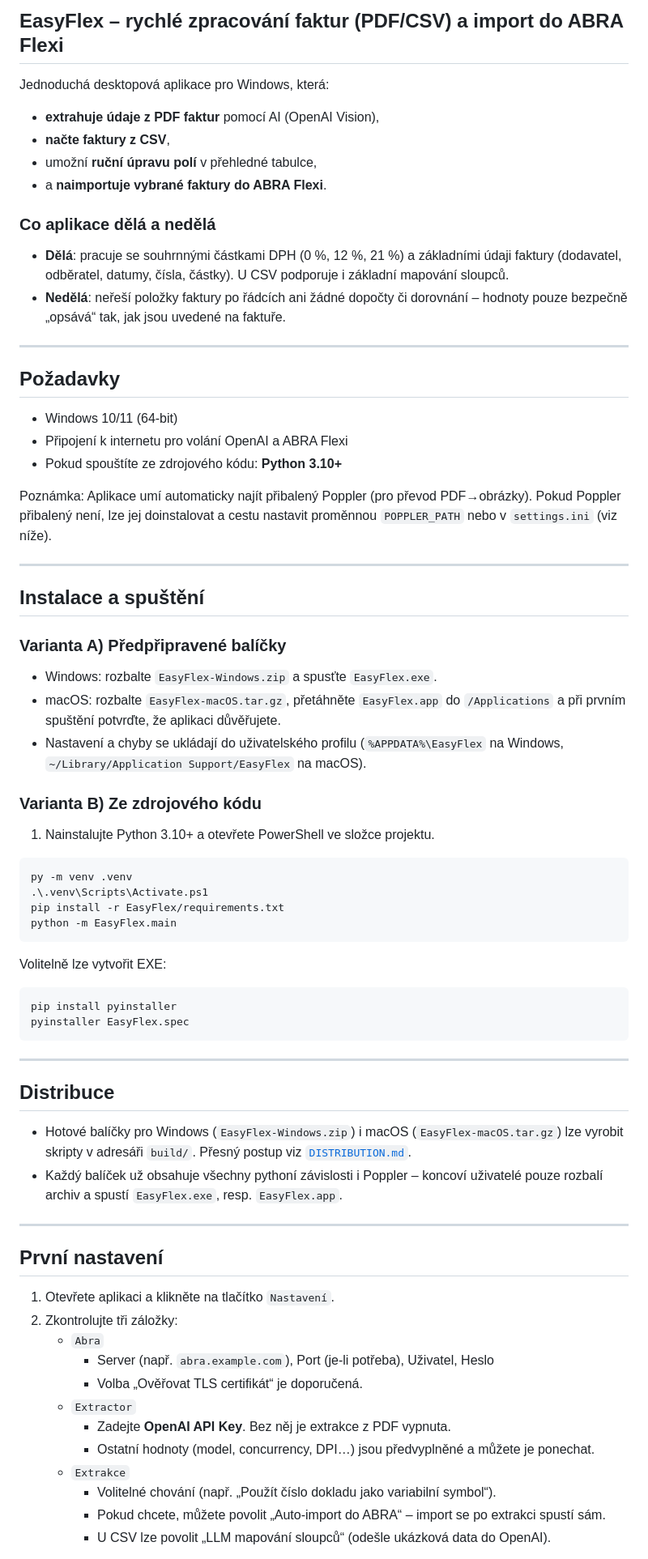
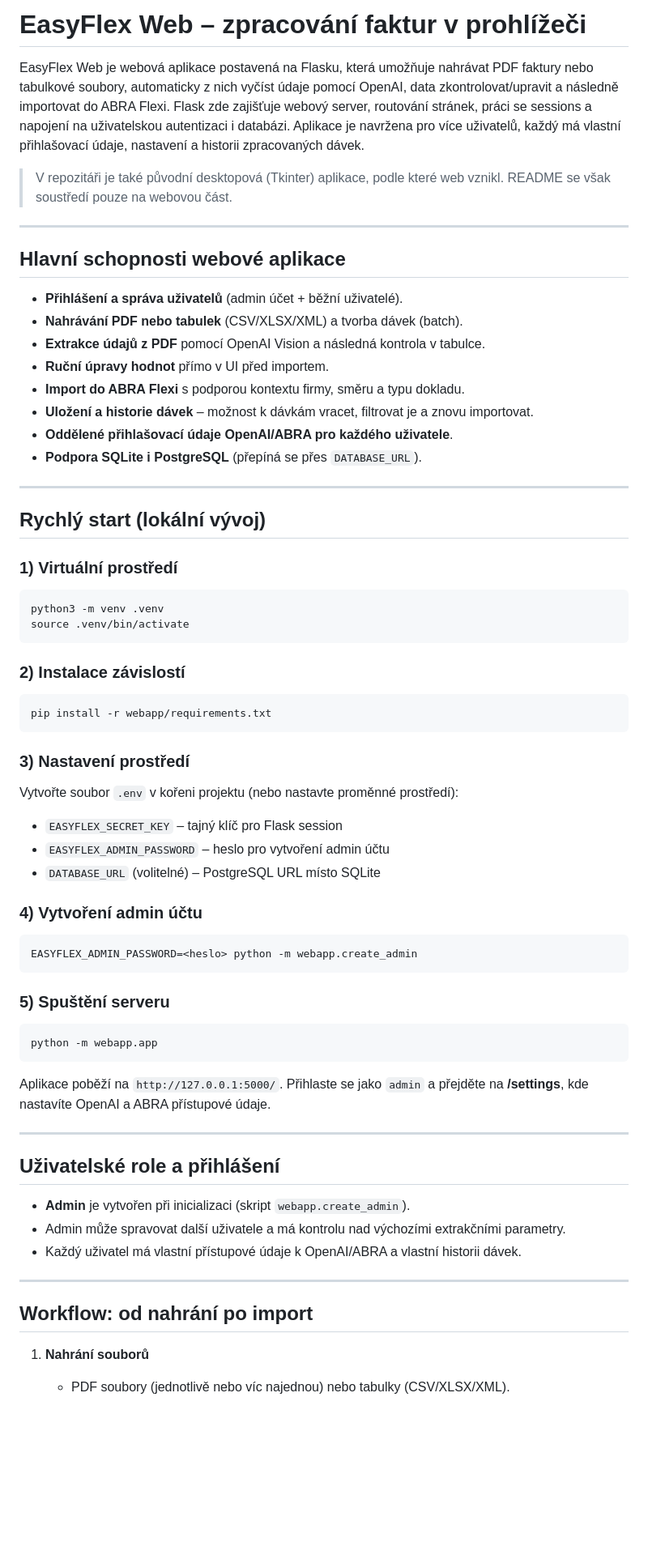
Before and after one commit to vvitovec/EasyFlex-WebApp, a Markdown page: README.md, the part around one of its changes. Shown at 81% size. Drawn GitHub-style; blank space fills up the shorter version.

Commit message:
Clarify Flask's role in the web app

````diff
--- a/README.md
+++ b/README.md
@@ -1,76 +1,68 @@
-## EasyFlex – rychlé zpracování faktur (PDF/CSV) a import do ABRA Flexi
+# EasyFlex Web – zpracování faktur v prohlížeči
 
-Jednoduchá desktopová aplikace pro Windows, která:
+EasyFlex Web je webová aplikace postavená na Flasku, která umožňuje nahrávat PDF faktury nebo tabulkové soubory, automaticky z nich vyčíst údaje pomocí OpenAI, data zkontrolovat/upravit a následně importovat do ABRA Flexi. Flask zde zajišťuje webový server, routování stránek, práci se sessions a napojení na uživatelskou autentizaci i databázi. Aplikace je navržena pro více uživatelů, každý má vlastní přihlašovací údaje, nastavení a historii zpracovaných dávek.
 
-- **extrahuje údaje z PDF faktur** pomocí AI (OpenAI Vision),
-- **načte faktury z CSV**,
-- umožní **ruční úpravu polí** v přehledné tabulce,
-- a **naimportuje vybrané faktury do ABRA Flexi**.
-
-### Co aplikace dělá a nedělá
-- **Dělá**: pracuje se souhrnnými částkami DPH (0 %, 12 %, 21 %) a základními údaji faktury (dodavatel, odběratel, datumy, čísla, částky). U CSV podporuje i základní mapování sloupců.
-- **Nedělá**: neřeší položky faktury po řádcích ani žádné dopočty či dorovnání – hodnoty pouze bezpečně „opsává“ tak, jak jsou uvedené na faktuře.
+> V repozitáři je také původní desktopová (Tkinter) aplikace, podle které web vznikl. README se však soustředí pouze na webovou část.
 
 ---
 
-## Požadavky
+## Hlavní schopnosti webové aplikace
 
-- Windows 10/11 (64‑bit)
-- Připojení k internetu pro volání OpenAI a ABRA Flexi
-- Pokud spouštíte ze zdrojového kódu: **Python 3.10+**
-
-Poznámka: Aplikace umí automaticky najít přibalený Poppler (pro převod PDF→obrázky). Pokud Poppler přibalený není, lze jej doinstalovat a cestu nastavit proměnnou `POPPLER_PATH` nebo v `settings.ini` (viz níže).
+- **Přihlášení a správa uživatelů** (admin účet + běžní uživatelé).
+- **Nahrávání PDF nebo tabulek** (CSV/XLSX/XML) a tvorba dávek (batch).
+- **Extrakce údajů z PDF** pomocí OpenAI Vision a následná kontrola v tabulce.
+- **Ruční úpravy hodnot** přímo v UI před importem.
+- **Import do ABRA Flexi** s podporou kontextu firmy, směru a typu dokladu.
+- **Uložení a historie dávek** – možnost k dávkám vracet, filtrovat je a znovu importovat.
+- **Oddělené přihlašovací údaje OpenAI/ABRA pro každého uživatele**.
+- **Podpora SQLite i PostgreSQL** (přepíná se přes `DATABASE_URL`).
 
 ---
 
-## Instalace a spuštění
+## Rychlý start (lokální vývoj)
 
-### Varianta A) Předpřipravené balíčky
-- Windows: rozbalte `EasyFlex-Windows.zip` a spusťte `EasyFlex.exe`.
-- macOS: rozbalte `EasyFlex-macOS.tar.gz`, přetáhněte `EasyFlex.app` do `/Applications` a při prvním spuštění potvrďte, že aplikaci důvěřujete.
-- Nastavení a chyby se ukládají do uživatelského profilu (`%APPDATA%\EasyFlex` na Windows, `~/Library/Application Support/EasyFlex` na macOS).
-
-### Varianta B) Ze zdrojového kódu
-1) Nainstalujte Python 3.10+ a otevřete PowerShell ve složce projektu.
-
-```powershell
-py -m venv .venv
-.\.venv\Scripts\Activate.ps1
-pip install -r EasyFlex/requirements.txt
-python -m EasyFlex.main
+### 1) Virtuální prostředí
+```bash
+python3 -m venv .venv
+source .venv/bin/activate
 ```
 
-Volitelně lze vytvořit EXE:
+### 2) Instalace závislostí
+```bash
+pip install -r webapp/requirements.txt
+```
 
-```powershell
-pip install pyinstaller
-pyinstaller EasyFlex.spec
+### 3) Nastavení prostředí
+Vytvořte soubor `.env` v kořeni projektu (nebo nastavte proměnné prostředí):
+
+- `EASYFLEX_SECRET_KEY` – tajný klíč pro Flask session
+- `EASYFLEX_ADMIN_PASSWORD` – heslo pro vytvoření admin účtu
+- `DATABASE_URL` (volitelné) – PostgreSQL URL místo SQLite
+
+### 4) Vytvoření admin účtu
+```bash
+EASYFLEX_ADMIN_PASSWORD=<heslo> python -m webapp.create_admin
 ```
+
+### 5) Spuštění serveru
+```bash
+python -m webapp.app
+```
+
+Aplikace poběží na `http://127.0.0.1:5000/`. Přihlaste se jako `admin` a přejděte na **/settings**, kde nastavíte OpenAI a ABRA přístupové údaje.
 
 ---
 
-## Distribuce
+## Uživatelské role a přihlášení
 
-- Hotové balíčky pro Windows (`EasyFlex-Windows.zip`) i macOS (`EasyFlex-macOS.tar.gz`)
-  lze vyrobit skripty v adresáři `build/`. Přesný postup viz
-  [`DISTRIBUTION.md`](./DISTRIBUTION.md).
-- Každý balíček už obsahuje všechny pythoní závislosti i Poppler – koncoví
-  uživatelé pouze rozbalí archiv a spustí `EasyFlex.exe`, resp. `EasyFlex.app`.
+- **Admin** je vytvořen při inicializaci (skript `webapp.create_admin`).
+- Admin může spravovat další uživatele a má kontrolu nad výchozími extrakčními parametry.
+- Každý uživatel má vlastní přístupové údaje k OpenAI/ABRA a vlastní historii dávek.
 
 ---
 
-## První nastavení
+## Workflow: od nahrání po import
 
-1) Otevřete aplikaci a klikněte na tlačítko `Nastavení`.
-2) Zkontrolujte tři záložky:
-   - `Abra`
-     - Server (např. `abra.example.com`), Port (je‑li potřeba), Uživatel, Heslo
-     - Volba „Ověřovat TLS certifikát“ je doporučená.
-   - `Extractor`
-     - Zadejte **OpenAI API Key**. Bez něj je extrakce z PDF vypnuta.
-     - Ostatní hodnoty (model, concurrency, DPI…) jsou předvyplněné a můžete je ponechat.
-   - `Extrakce`
-     - Volitelné chování (např. „Použít číslo dokladu jako variabilní symbol“).
-     - Pokud chcete, můžete povolit „Auto‑import do ABRA“ – import se po extrakci spustí sám.
-     - U CSV lze povolit „LLM mapování sloupců“ (odešle ukázková data do OpenAI).
+1. **Nahrání souborů**
+   - PDF soubory (jednotlivě nebo víc najednou) nebo tabulky (CSV/XLSX/XML).
 
````
Also changed, not shown: other parts of README.md (+55 -61 lines).
